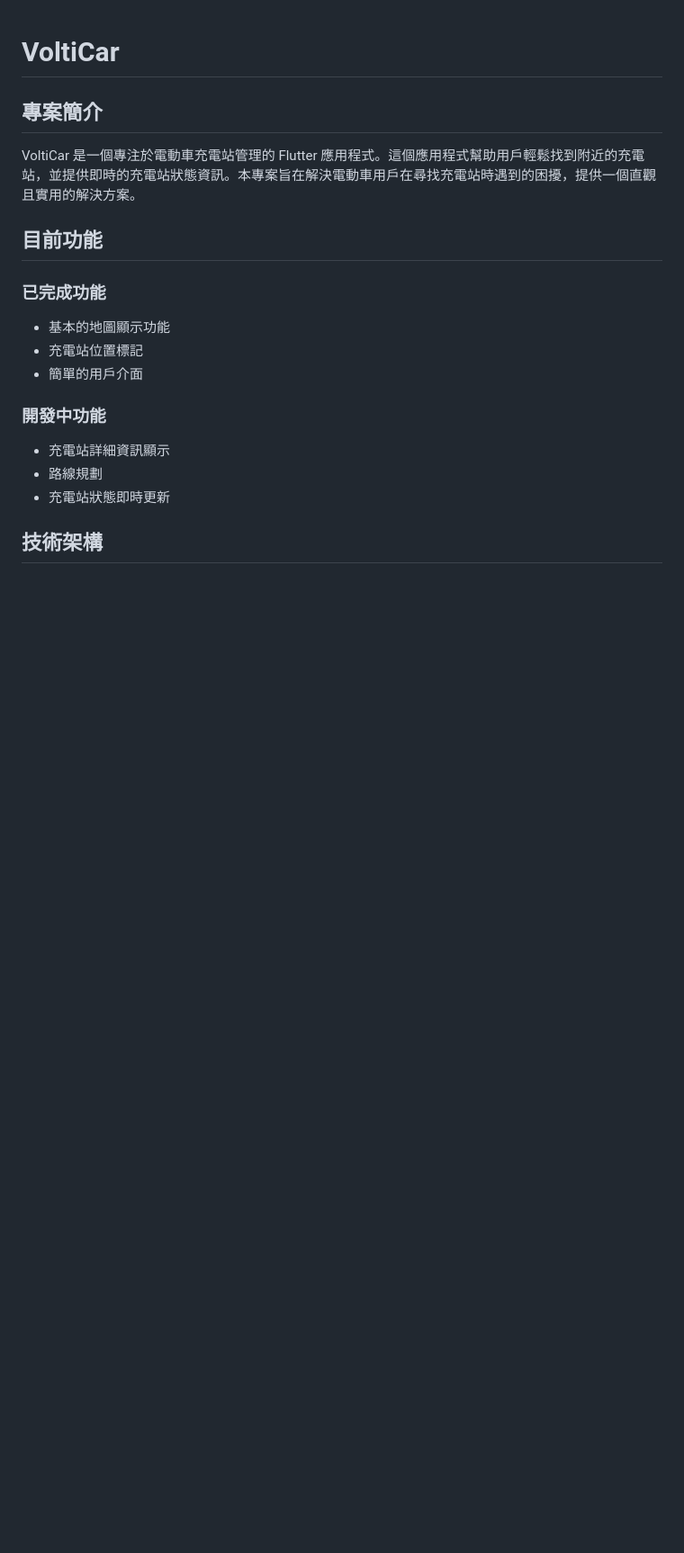
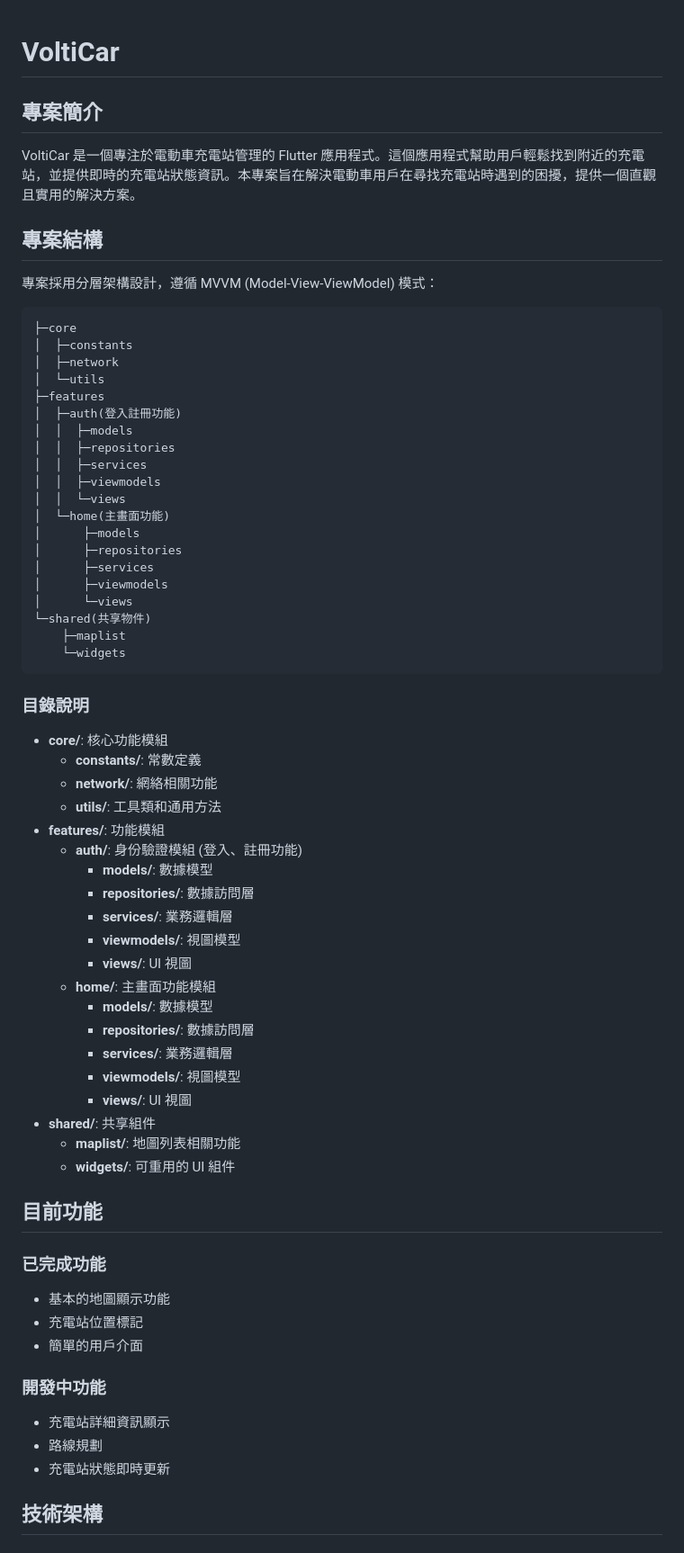
Before and after one commit to ntust-im-iov/VoltiCar, a Markdown page: README.md, the part around the change. Shown at 90% size. Rendered like a GitHub page; blank space fills up the shorter version.

Commit message:
更新README.md 新增架構目錄

````diff
--- a/README.md
+++ b/README.md
@@ -3,6 +3,56 @@
 ## 專案簡介
 
 VoltiCar 是一個專注於電動車充電站管理的 Flutter 應用程式。這個應用程式幫助用戶輕鬆找到附近的充電站，並提供即時的充電站狀態資訊。本專案旨在解決電動車用戶在尋找充電站時遇到的困擾，提供一個直觀且實用的解決方案。
+
+## 專案結構
+
+專案採用分層架構設計，遵循 MVVM (Model-View-ViewModel) 模式：
+
+```
+├─core
+│  ├─constants
+│  ├─network
+│  └─utils
+├─features
+│  ├─auth(登入註冊功能)
+│  │  ├─models
+│  │  ├─repositories
+│  │  ├─services
+│  │  ├─viewmodels
+│  │  └─views
+│  └─home(主畫面功能)
+│      ├─models
+│      ├─repositories
+│      ├─services
+│      ├─viewmodels
+│      └─views
+└─shared(共享物件)
+    ├─maplist
+    └─widgets
+```
+
+### 目錄說明
+
+- **core/**: 核心功能模組
+  - **constants/**: 常數定義
+  - **network/**: 網絡相關功能
+  - **utils/**: 工具類和通用方法
+- **features/**: 功能模組
+  - **auth/**: 身份驗證模組 (登入、註冊功能)
+    - **models/**: 數據模型
+    - **repositories/**: 數據訪問層
+    - **services/**: 業務邏輯層
+    - **viewmodels/**: 視圖模型
+    - **views/**: UI 視圖
+  - **home/**: 主畫面功能模組
+    - **models/**: 數據模型
+    - **repositories/**: 數據訪問層
+    - **services/**: 業務邏輯層
+    - **viewmodels/**: 視圖模型
+    - **views/**: UI 視圖
+- **shared/**: 共享組件
+  - **maplist/**: 地圖列表相關功能
+  - **widgets/**: 可重用的 UI 組件
 
 ## 目前功能
 
````
